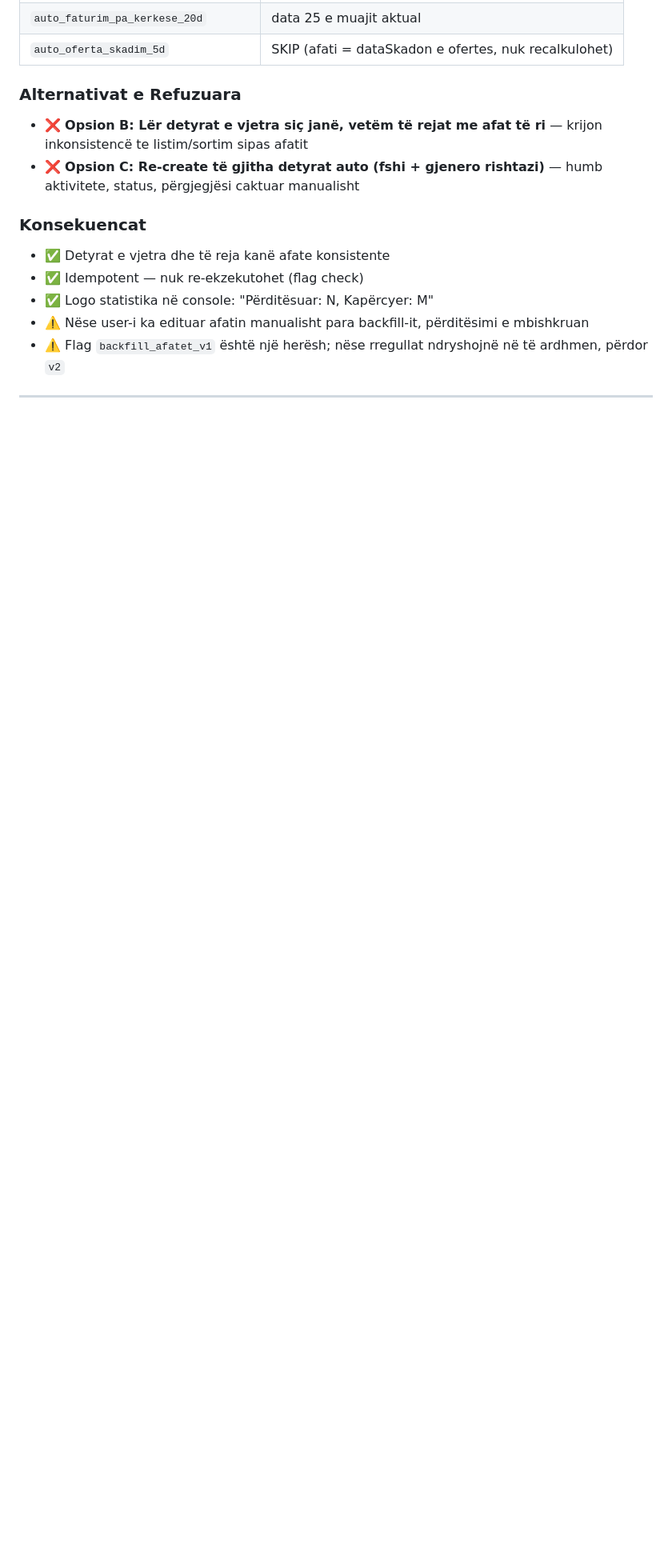
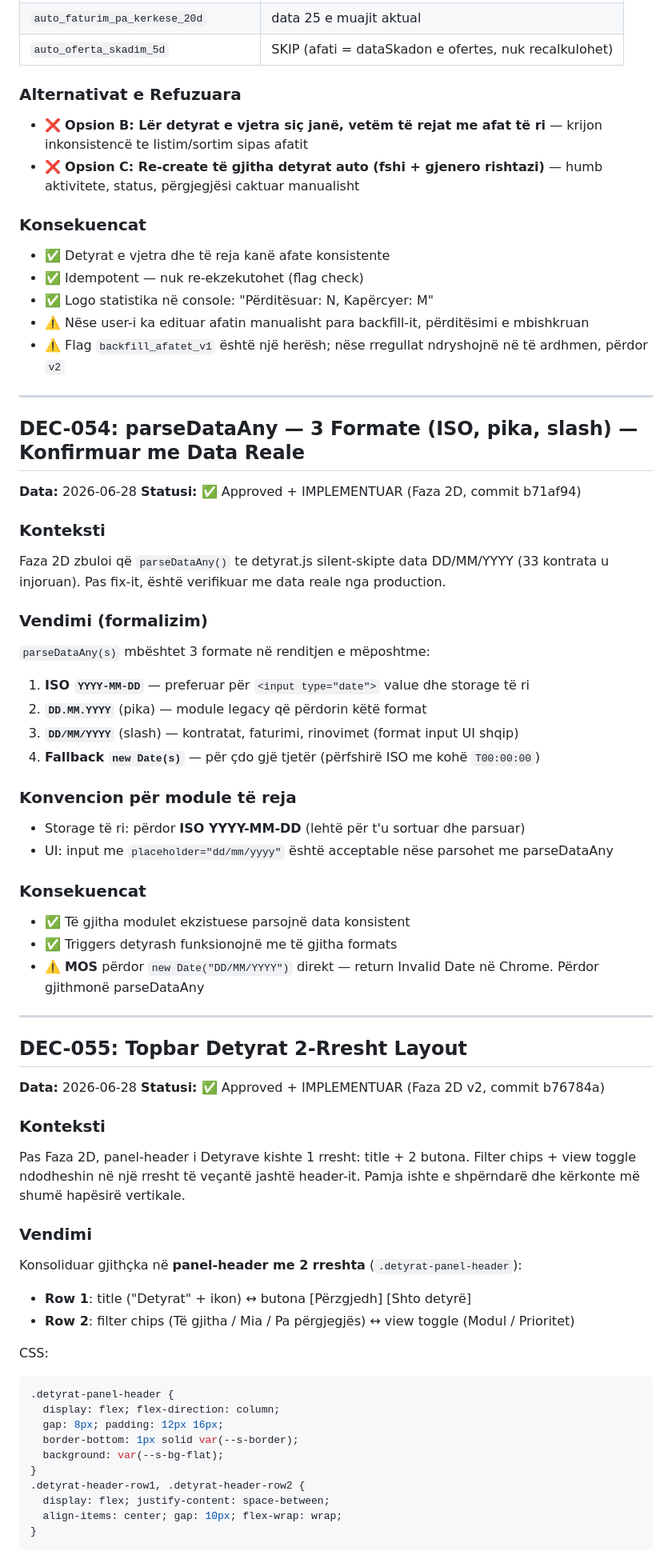
Before and after one commit to gjonbalajagon-blip/sigal-platform, a Markdown page: docs/DECISIONS.md, the part around one of its changes. Shown at 80% size. Drawn GitHub-style; blank space fills up the shorter version.

````diff
--- a/docs/DECISIONS.md
+++ b/docs/DECISIONS.md
@@ -1427,3 +1427,55 @@ Funksion `backfillAfatet()` që loop-on detyrat ekzistuese auto dhe rikalkulon `
 
 ---
 
+## DEC-054: parseDataAny — 3 Formate (ISO, pika, slash) — Konfirmuar me Data Reale
+**Data:** 2026-06-28
+**Statusi:** ✅ Approved + IMPLEMENTUAR (Faza 2D, commit b71af94)
+
+### Konteksti
+Faza 2D zbuloi që `parseDataAny()` te detyrat.js silent-skipte data DD/MM/YYYY (33 kontrata u injoruan). Pas fix-it, është verifikuar me data reale nga production.
+
+### Vendimi (formalizim)
+`parseDataAny(s)` mbështet 3 formate në renditjen e mëposhtme:
+
+1. **ISO `YYYY-MM-DD`** — preferuar për `<input type="date">` value dhe storage të ri
+2. **`DD.MM.YYYY`** (pika) — module legacy që përdorin këtë format
+3. **`DD/MM/YYYY`** (slash) — kontratat, faturimi, rinovimet (format input UI shqip)
+4. **Fallback `new Date(s)`** — për çdo gjë tjetër (përfshirë ISO me kohë `T00:00:00`)
+
+### Konvencion për module të reja
+- Storage të ri: përdor **ISO YYYY-MM-DD** (lehtë për t'u sortuar dhe parsuar)
+- UI: input me `placeholder="dd/mm/yyyy"` është acceptable nëse parsohet me parseDataAny
+
+### Konsekuencat
+- ✅ Të gjitha modulet ekzistuese parsojnë data konsistent
+- ✅ Triggers detyrash funksionojnë me të gjitha formats
+- ⚠️ **MOS** përdor `new Date("DD/MM/YYYY")` direkt — return Invalid Date në Chrome. Përdor gjithmonë parseDataAny
+
+---
+
+## DEC-055: Topbar Detyrat 2-Rresht Layout
+**Data:** 2026-06-28
+**Statusi:** ✅ Approved + IMPLEMENTUAR (Faza 2D v2, commit b76784a)
+
+### Konteksti
+Pas Faza 2D, panel-header i Detyrave kishte 1 rresht: title + 2 butona. Filter chips + view toggle ndodheshin në një rresht të veçantë jashtë header-it. Pamja ishte e shpërndarë dhe kërkonte më shumë hapësirë vertikale.
+
+### Vendimi
+Konsoliduar gjithçka në **panel-header me 2 rreshta** (`.detyrat-panel-header`):
+- **Row 1**: title ("Detyrat" + ikon) ↔ butona [Përzgjedh] [Shto detyrë]
+- **Row 2**: filter chips (Të gjitha / Mia / Pa përgjegjës) ↔ view toggle (Modul / Prioritet)
+
+CSS:
+```css
+.detyrat-panel-header {
+  display: flex; flex-direction: column;
+  gap: 8px; padding: 12px 16px;
+  border-bottom: 1px solid var(--s-border);
+  background: var(--s-bg-flat);
+}
+.detyrat-header-row1, .detyrat-header-row2 {
+  display: flex; justify-content: space-between;
+  align-items: center; gap: 10px; flex-wrap: wrap;
+}
+```
+
````
Also changed, not shown: other parts of docs/DECISIONS.md (+33 -0 lines), docs/STATUS.md (+2 -1 lines).
